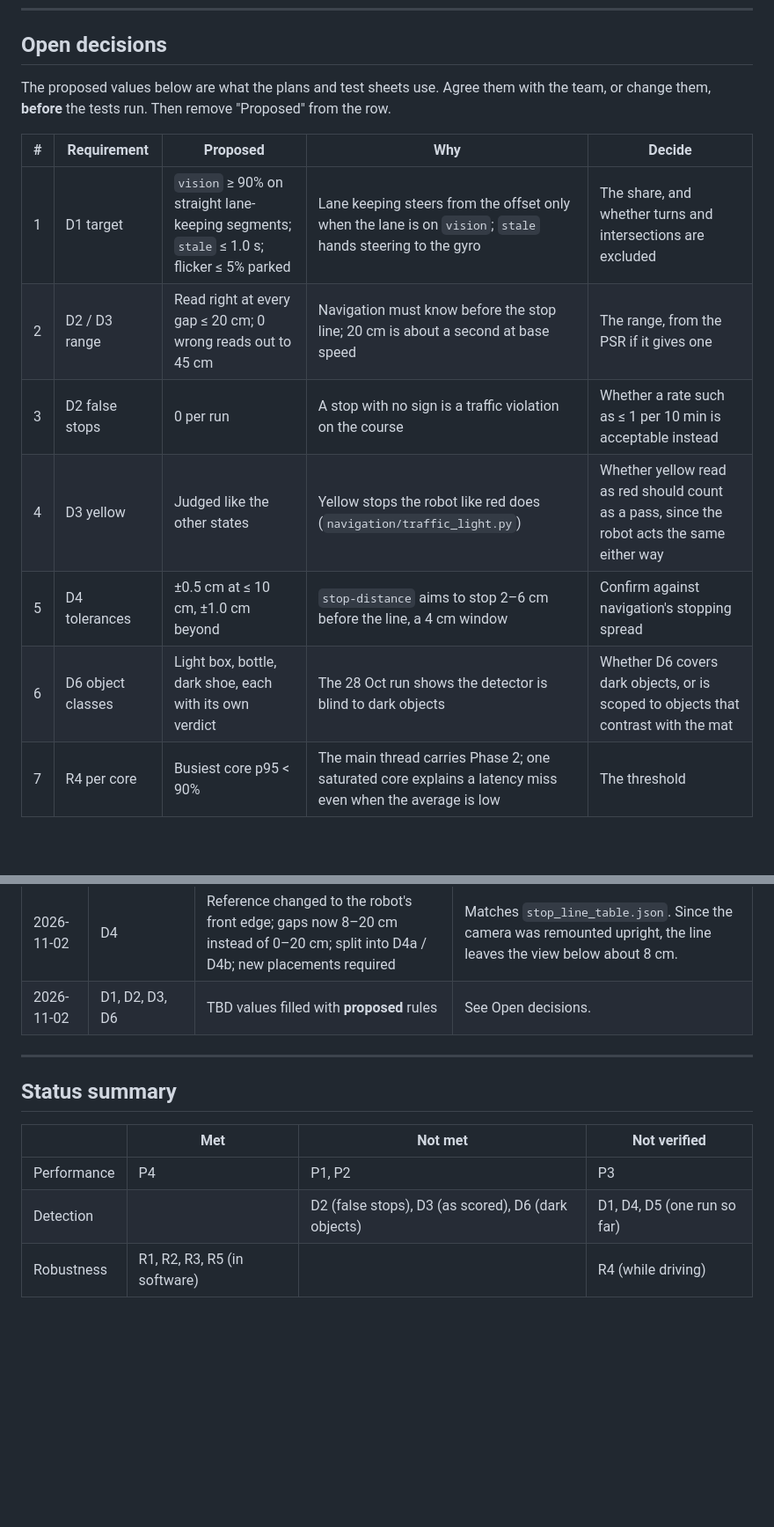
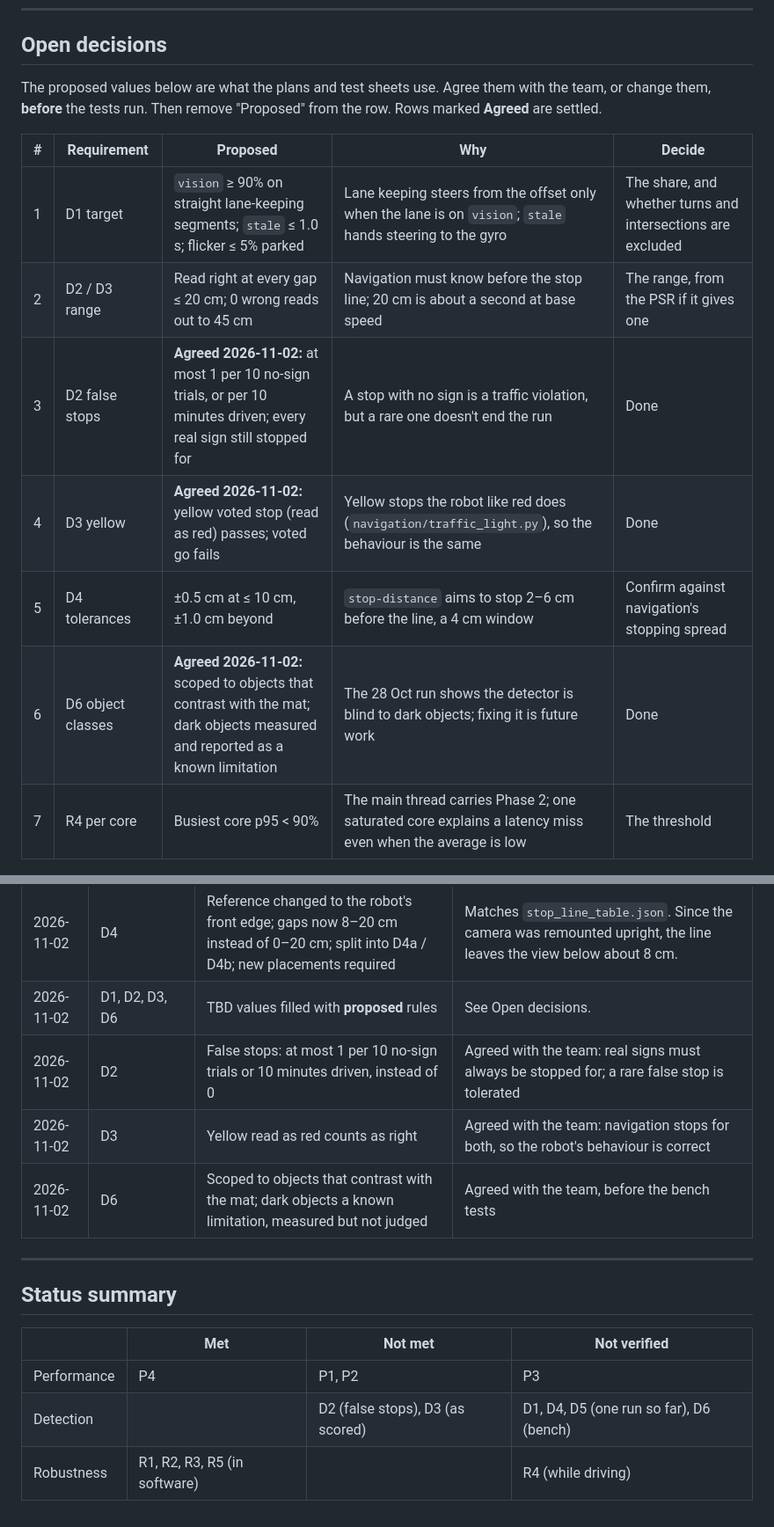
Before and after one commit to Simbyote/Navilott_Vision, a Markdown page: vision_stack/docs/requirements.md, 2 parts joined by grey strips. Shown at 88% size. GitHub-like rendering; blank space fills up the shorter version.

Commit message:
Requirements: team decisions on D2 false stops (at most 1 per 10), D3 yellow read as red passes, D6 dark objects a known limitation
Co-Authored-By: Claude Opus 5.5 <noreply@anthropic.com>
Claude-Session: https://claude.ai/code/session_01Xp957bRpykzcZbHBPaPY2d

```diff
--- a/vision_stack/docs/requirements.md
+++ b/vision_stack/docs/requirements.md
@@ -107,16 +107,16 @@ Record the results in the status column above, with the date and commit.
 
 ## Open decisions
 
-The proposed values below are what the plans and test sheets use. Agree them with the team, or change them, **before** the tests run. Then remove "Proposed" from the row.
+The proposed values below are what the plans and test sheets use. Agree them with the team, or change them, **before** the tests run. Then remove "Proposed" from the row. Rows marked **Agreed** are settled.
 
 | # | Requirement | Proposed | Why | Decide |
 | --- | --- | --- | --- | --- |
 | 1 | D1 target | `vision` ≥ 90% on straight lane-keeping segments; `stale` ≤ 1.0 s; flicker ≤ 5% parked | Lane keeping steers from the offset only when the lane is on `vision`; `stale` hands steering to the gyro | The share, and whether turns and intersections are excluded |
 | 2 | D2 / D3 range | Read right at every gap ≤ 20 cm; 0 wrong reads out to 45 cm | Navigation must know before the stop line; 20 cm is about a second at base speed | The range, from the PSR if it gives one |
-| 3 | D2 false stops | 0 per run | A stop with no sign is a traffic violation on the course | Whether a rate such as ≤ 1 per 10 min is acceptable instead |
-| 4 | D3 yellow | Judged like the other states | Yellow stops the robot like red does (`navigation/traffic_light.py`) | Whether yellow read as red should count as a pass, since the robot acts the same either way |
+| 3 | D2 false stops | **Agreed 2026-11-02:** at most 1 per 10 no-sign trials, or per 10 minutes driven; every real sign still stopped for | A stop with no sign is a traffic violation, but a rare one doesn't end the run | Done |
+| 4 | D3 yellow | **Agreed 2026-11-02:** yellow voted stop (read as red) passes; voted go fails | Yellow stops the robot like red does (`navigation/traffic_light.py`), so the behaviour is the same | Done |
 | 5 | D4 tolerances | ±0.5 cm at ≤ 10 cm, ±1.0 cm beyond | `stop-distance` aims to stop 2–6 cm before the line, a 4 cm window | Confirm against navigation's stopping spread |
-| 6 | D6 object classes | Light box, bottle, dark shoe, each with its own verdict | The 28 Oct run shows the detector is blind to dark objects | Whether D6 covers dark objects, or is scoped to objects that contrast with the mat |
+| 6 | D6 object classes | **Agreed 2026-11-02:** scoped to objects that contrast with the mat; dark objects measured and reported as a known limitation | The 28 Oct run shows the detector is blind to dark objects; fixing it is future work | Done |
 | 7 | R4 per core | Busiest core p95 < 90% | The main thread carries Phase 2; one saturated core explains a latency miss even when the average is low | The threshold |
 
 ---
@@ -129,6 +129,9 @@ The proposed values below are what the plans and test sheets use. Agree them wit
 | 2026-11-02 | P3 | 0 cm placement not judged; a second straight added | The 0 cm look sets the scale, so it can't fail. |
 | 2026-11-02 | D4 | Reference changed to the robot's front edge; gaps now 8–20 cm instead of 0–20 cm; split into D4a / D4b; new placements required | Matches `stop_line_table.json`. Since the camera was remounted upright, the line leaves the view below about 8 cm. |
 | 2026-11-02 | D1, D2, D3, D6 | TBD values filled with **proposed** rules | See Open decisions. |
+| 2026-11-02 | D2 | False stops: at most 1 per 10 no-sign trials or 10 minutes driven, instead of 0 | Agreed with the team: real signs must always be stopped for; a rare false stop is tolerated |
+| 2026-11-02 | D3 | Yellow read as red counts as right | Agreed with the team: navigation stops for both, so the robot's behaviour is correct |
+| 2026-11-02 | D6 | Scoped to objects that contrast with the mat; dark objects a known limitation, measured but not judged | Agreed with the team, before the bench tests |
 
 ---
 
@@ -137,5 +140,5 @@ The proposed values below are what the plans and test sheets use. Agree them wit
 | | Met | Not met | Not verified |
 | --- | --- | --- | --- |
 | Performance | P4 | P1, P2 | P3 |
-| Detection | | D2 (false stops), D3 (as scored), D6 (dark objects) | D1, D4, D5 (one run so far) |
+| Detection | | D2 (false stops), D3 (as scored) | D1, D4, D5 (one run so far), D6 (bench) |
 | Robustness | R1, R2, R3, R5 (in software) | | R4 (while driving) |
```
Also changed, not shown: other parts of vision_stack/docs/requirements.md (+3 -3 lines).
